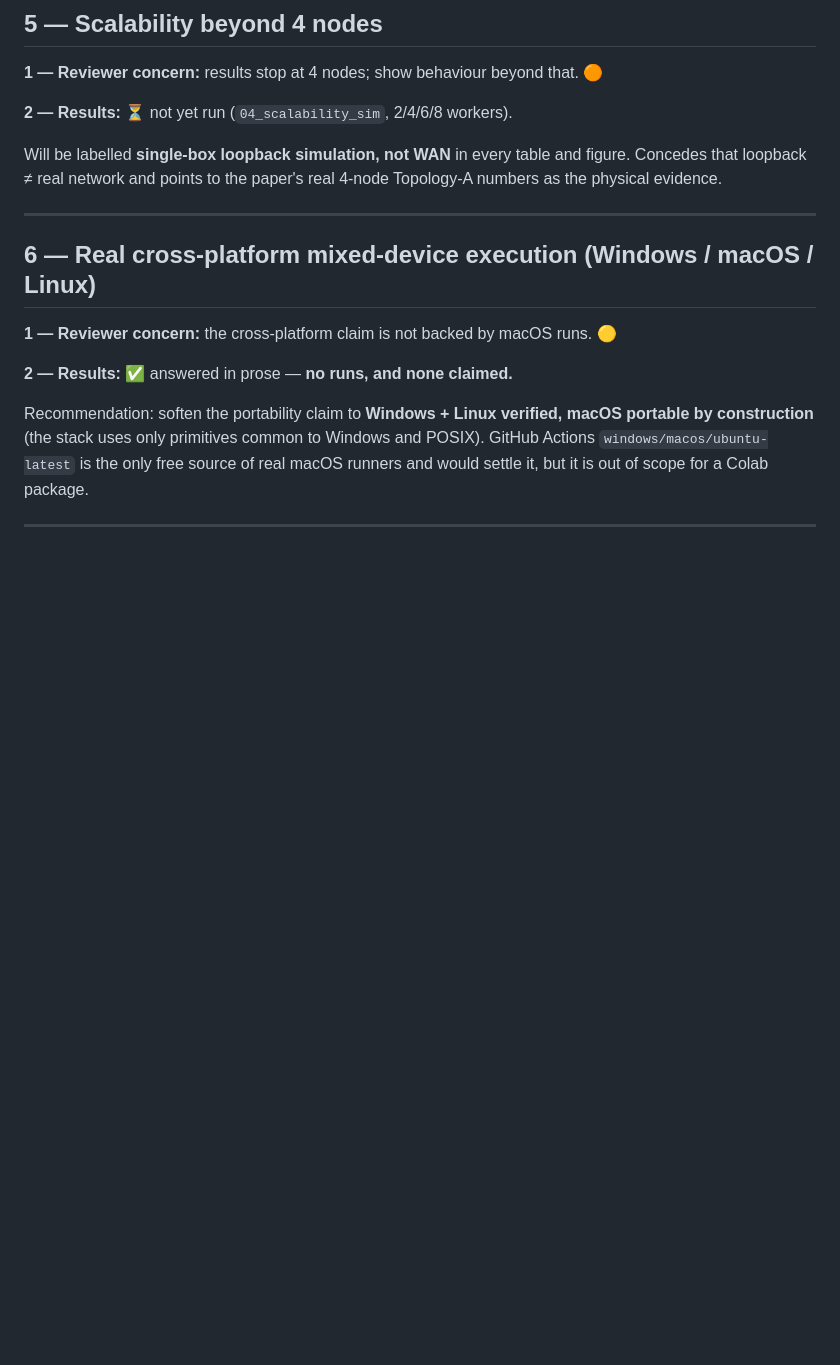
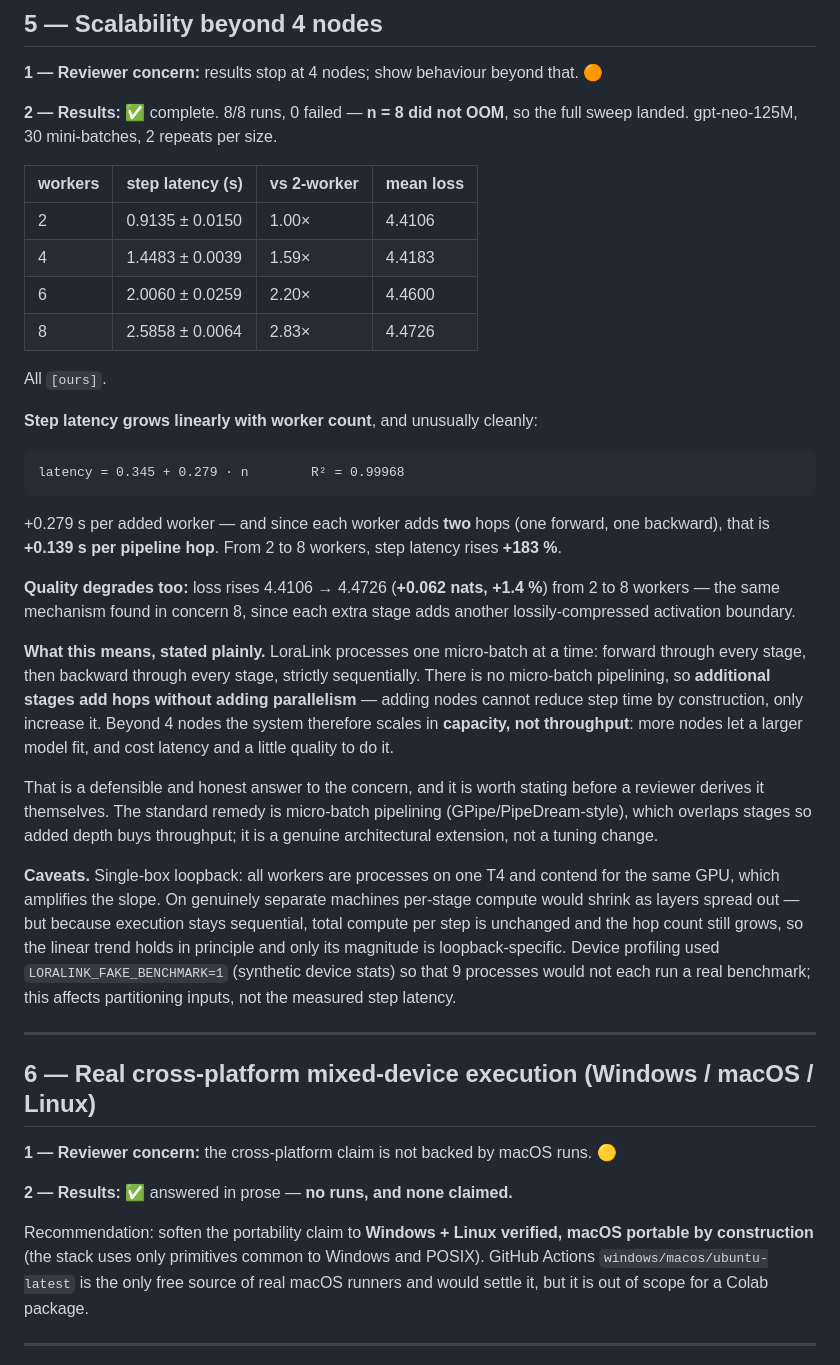
Before and after one commit to swaroopms658/loralink-reviewer, a Markdown page: loralink_reviewer_response/FINDINGS_FOR_PAPER.md, the part around the change. Drawn GitHub-style; blank space fills up the shorter version.

Commit message:
docs: concern 5 results -- scalability sweep complete to 8 workers
8/8 runs, 0 failed; n=8 did not OOM so the full 2/4/6/8 sweep landed.

Step latency grows linearly with worker count: latency = 0.345 + 0.279*n,
R2 = 0.99968. That is +0.279 s per added worker, and since each worker adds two
hops (forward and backward), +0.139 s per hop. From 2 to 8 workers latency rises
183%. Loss also rises, 4.4106 -> 4.4726 (+1.4%), by the same mechanism found in
concern 8: each extra stage adds another lossily-compressed activation boundary.

The reading: LoraLink runs one micro-batch at a time, forward then backward
through every stage sequentially, so extra stages add hops without adding
parallelism. Beyond 4 nodes it scales in capacity, not throughput -- more nodes
fit a larger model and cost latency and a little quality to do so. Micro-batch
pipelining (GPipe/PipeDream-style) is the standard remedy and a real
architectural extension, not a tuning change.

Caveats recorded: single-box loopback amplifies the slope through GPU
contention, though the linear trend holds in principle since execution stays
sequential; FAKE_BENCHMARK supplied synthetic device stats for partitioning and
does not affect measured step latency.

Co-Authored-By: Claude Opus 5 <noreply@anthropic.com>
Claude-Session: https://claude.ai/code/session_01X8Vs6AbCnNJfPPNXaqhxNh

````diff
--- a/loralink_reviewer_response/FINDINGS_FOR_PAPER.md
+++ b/loralink_reviewer_response/FINDINGS_FOR_PAPER.md
@@ -119,11 +119,53 @@ A100s) `[published, zhao2023fsdp]`; Megatron-LM (52 % of peak on 3072 A100s)
 
 **1 — Reviewer concern:** results stop at 4 nodes; show behaviour beyond that. 🟠
 
-**2 — Results:** ⏳ not yet run (`04_scalability_sim`, 2/4/6/8 workers).
+**2 — Results:** ✅ complete. 8/8 runs, 0 failed — **n = 8 did not OOM**, so the
+full sweep landed. gpt-neo-125M, 30 mini-batches, 2 repeats per size.
 
-Will be labelled **single-box loopback simulation, not WAN** in every table and
-figure. Concedes that loopback ≠ real network and points to the paper's
-real 4-node Topology-A numbers as the physical evidence.
+| workers | step latency (s) | vs 2-worker | mean loss |
+|---|---|---|---|
+| 2 | 0.9135 ± 0.0150 | 1.00× | 4.4106 |
+| 4 | 1.4483 ± 0.0039 | 1.59× | 4.4183 |
+| 6 | 2.0060 ± 0.0259 | 2.20× | 4.4600 |
+| 8 | 2.5858 ± 0.0064 | 2.83× | 4.4726 |
+
+All `[ours]`.
+
+**Step latency grows linearly with worker count**, and unusually cleanly:
+
+```
+latency = 0.345 + 0.279 · n        R² = 0.99968
+```
+
++0.279 s per added worker — and since each worker adds **two** hops (one forward,
+one backward), that is **+0.139 s per pipeline hop**. From 2 to 8 workers, step
+latency rises **+183 %**.
+
+**Quality degrades too:** loss rises 4.4106 → 4.4726 (**+0.062 nats, +1.4 %**)
+from 2 to 8 workers — the same mechanism found in concern 8, since each extra
+stage adds another lossily-compressed activation boundary.
+
+**What this means, stated plainly.** LoraLink processes one micro-batch at a time:
+forward through every stage, then backward through every stage, strictly
+sequentially. There is no micro-batch pipelining, so **additional stages add hops
+without adding parallelism** — adding nodes cannot reduce step time by
+construction, only increase it. Beyond 4 nodes the system therefore scales in
+**capacity, not throughput**: more nodes let a larger model fit, and cost
+latency and a little quality to do it.
+
+That is a defensible and honest answer to the concern, and it is worth stating
+before a reviewer derives it themselves. The standard remedy is micro-batch
+pipelining (GPipe/PipeDream-style), which overlaps stages so added depth buys
+throughput; it is a genuine architectural extension, not a tuning change.
+
+**Caveats.** Single-box loopback: all workers are processes on one T4 and
+contend for the same GPU, which amplifies the slope. On genuinely separate
+machines per-stage compute would shrink as layers spread out — but because
+execution stays sequential, total compute per step is unchanged and the hop
+count still grows, so the linear trend holds in principle and only its magnitude
+is loopback-specific. Device profiling used `LORALINK_FAKE_BENCHMARK=1`
+(synthetic device stats) so that 9 processes would not each run a real
+benchmark; this affects partitioning inputs, not the measured step latency.
 
 ---
 
````
